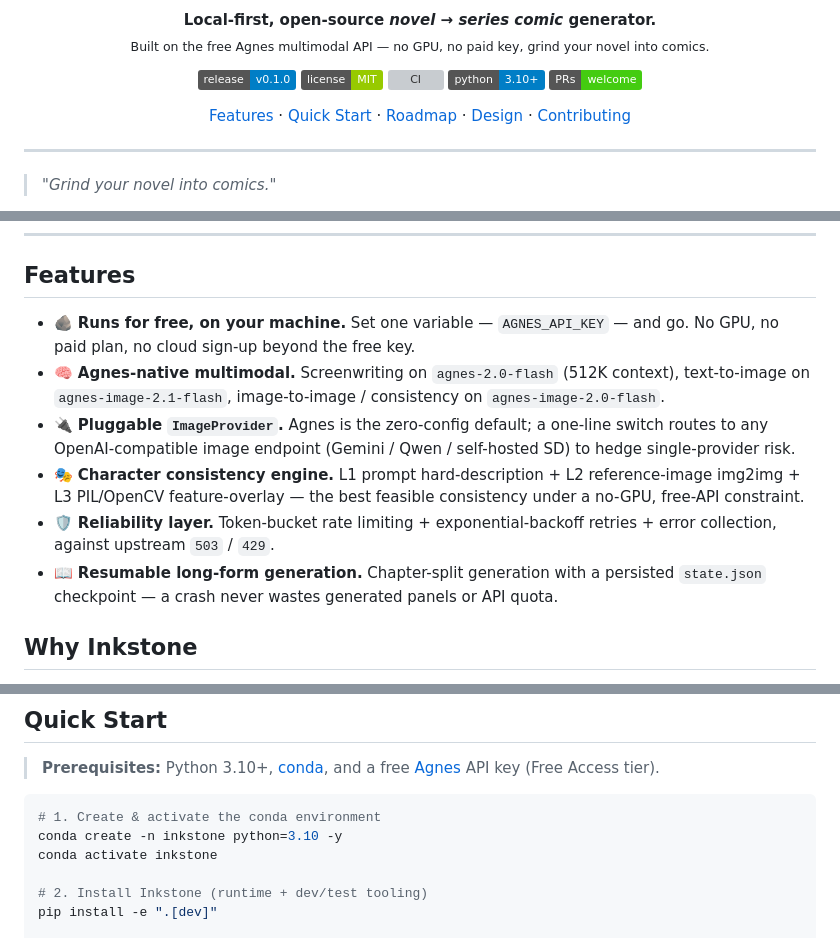
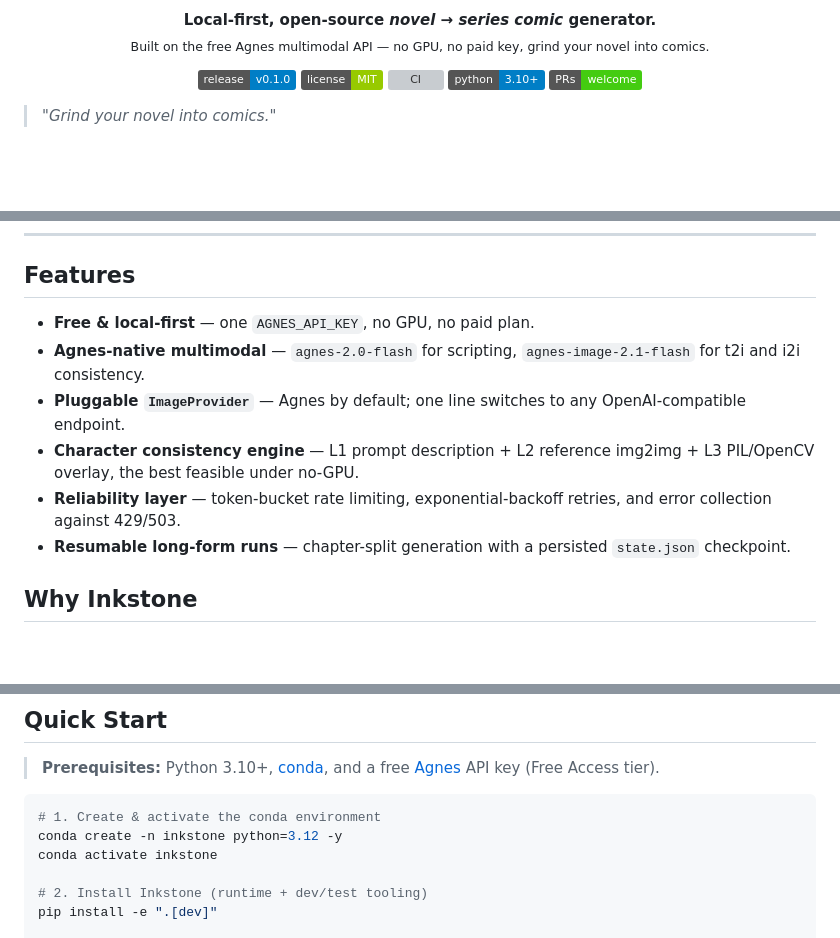
Before and after one commit to phaethix/inkstone, a Markdown page: README.md, 3 parts joined by grey strips. Rendered like a GitHub page; badges without logos; blank space fills up the shorter version; grey boxes are pictures that could not be loaded.

Commit message:
docs: update readme features, quick start, and test status

````diff
--- a/README.md
+++ b/README.md
@@ -17,16 +17,6 @@
   <img src="https://img.shields.io/badge/PRs-welcome-brightgreen" alt="PRs welcome" />
 </p>
 
-<p align="center">
-  <a href="#features">Features</a> ·
-  <a href="#quick-start">Quick Start</a> ·
-  <a href="docs/ROADMAP.md">Roadmap</a> ·
-  <a href="docs/whitepaper.md">Design</a> ·
-  <a href="#contributing">Contributing</a>
-</p>
-
----
-
 > *"Grind your novel into comics."*
 
 **Inkstone** is a local-first, open-source **novel → series comic** generator. It reads a local `txt` novel and, through the free **Agnes** multimodal API, produces comic pages with cross-panel character consistency — exported as **PDF / PNG**. No GPU, no paid plan: just one free API key. Image generation sits behind a pluggable `ImageProvider`, so you can switch to any OpenAI-compatible endpoint with a single line.
@@ -45,12 +35,12 @@
 
 ## Features
 
-- 🪨 **Runs for free, on your machine.** Set one variable — `AGNES_API_KEY` — and go. No GPU, no paid plan, no cloud sign-up beyond the free key.
-- 🧠 **Agnes-native multimodal.** Screenwriting on `agnes-2.0-flash` (512K context), text-to-image on `agnes-image-2.1-flash`, image-to-image / consistency on `agnes-image-2.0-flash`.
-- 🔌 **Pluggable `ImageProvider`.** Agnes is the zero-config default; a one-line switch routes to any OpenAI-compatible image endpoint (Gemini / Qwen / self-hosted SD) to hedge single-provider risk.
-- 🎭 **Character consistency engine.** L1 prompt hard-description + L2 reference-image img2img + L3 PIL/OpenCV feature-overlay — the best feasible consistency under a no-GPU, free-API constraint.
-- 🛡️ **Reliability layer.** Token-bucket rate limiting + exponential-backoff retries + error collection, against upstream `503` / `429`.
-- 📖 **Resumable long-form generation.** Chapter-split generation with a persisted `state.json` checkpoint — a crash never wastes generated panels or API quota.
+- **Free & local-first** — one `AGNES_API_KEY`, no GPU, no paid plan.
+- **Agnes-native multimodal** — `agnes-2.0-flash` for scripting, `agnes-image-2.1-flash` for t2i and i2i consistency.
+- **Pluggable `ImageProvider`** — Agnes by default; one line switches to any OpenAI-compatible endpoint.
+- **Character consistency engine** — L1 prompt description + L2 reference img2img + L3 PIL/OpenCV overlay, the best feasible under no-GPU.
+- **Reliability layer** — token-bucket rate limiting, exponential-backoff retries, and error collection against 429/503.
+- **Resumable long-form runs** — chapter-split generation with a persisted `state.json` checkpoint.
 
 ## Why Inkstone
 
@@ -71,7 +61,7 @@ Inkstone is an **independent implementation, not a fork** — inspired by [`lcy3
 
 ```bash
 # 1. Create & activate the conda environment
-conda create -n inkstone python=3.10 -y
+conda create -n inkstone python=3.12 -y
 conda activate inkstone
 
 # 2. Install Inkstone (runtime + dev/test tooling)
````
Also changed, not shown: other parts of README.md (+6 -6 lines).
